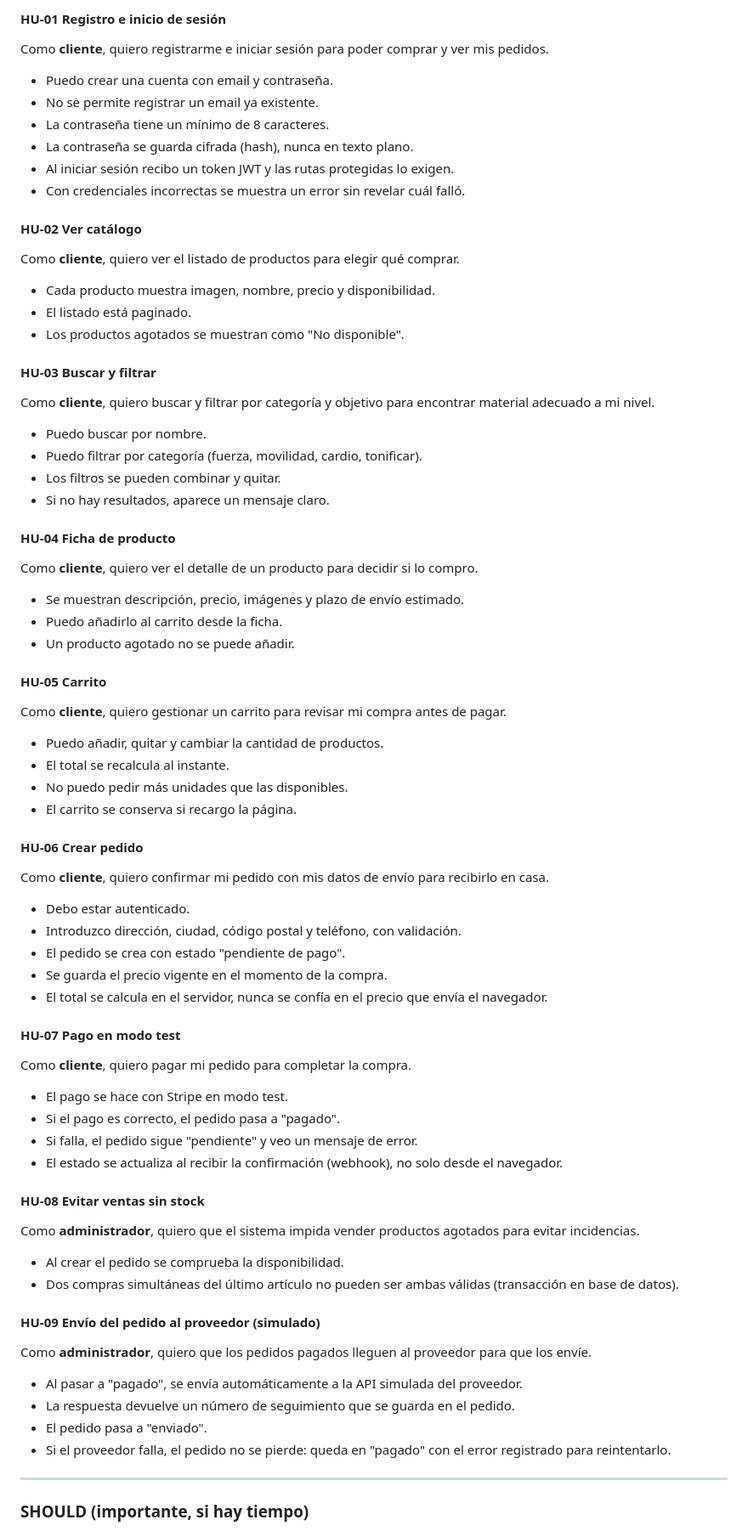
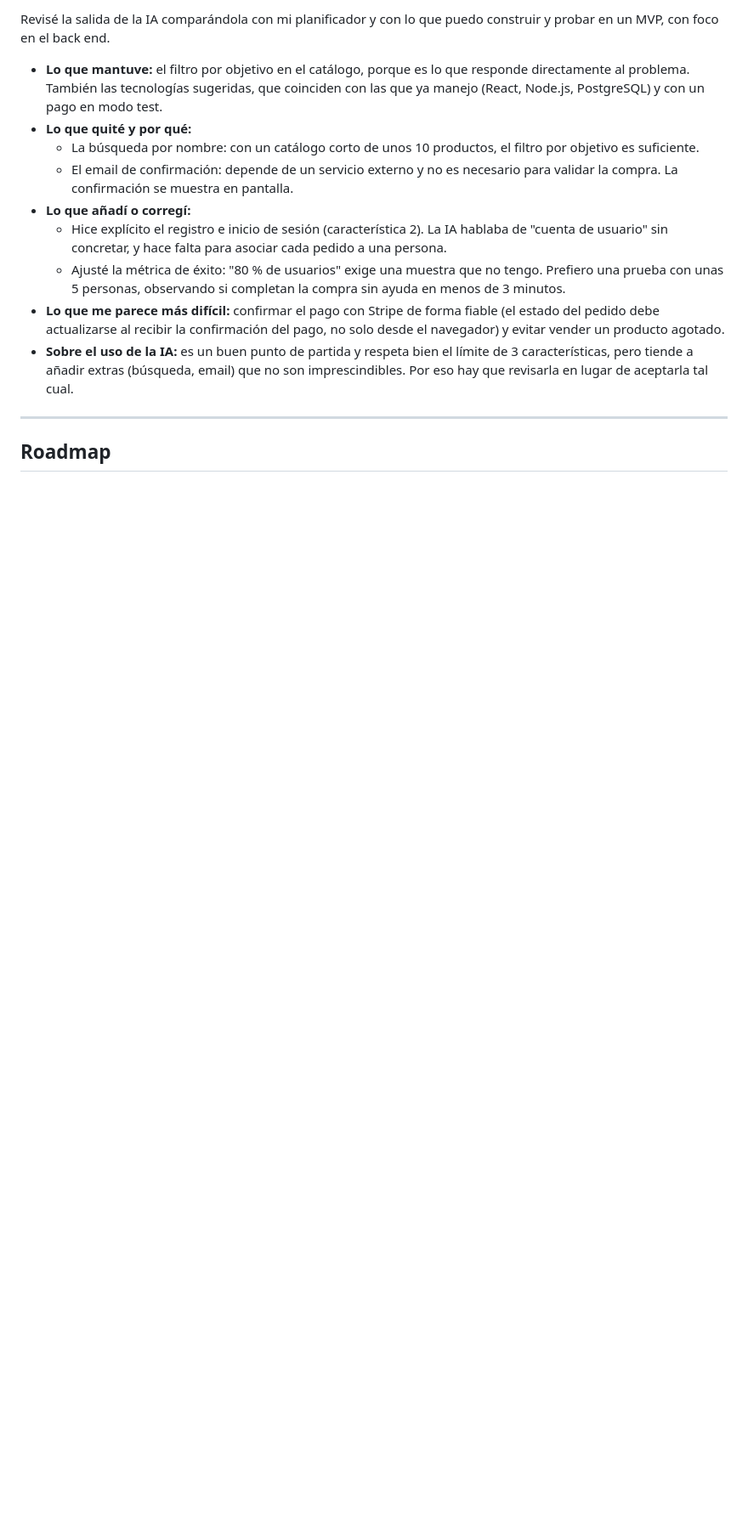
Before and after one commit to sergio19000/Movara, a Markdown page: README.md, the part around one of its changes. Shown at 85% size. Drawn GitHub-style; blank space fills up the shorter version.

Commit message:
Revise README for project overview and MVP details
Updated project description and clarified MVP details in README.

```diff
--- a/README.md
+++ b/README.md
@@ -68,58 +157,16 @@ Actúa como analista de producto. Con esta descripción de un MVP de tienda drop
 
-#### HU-01 Registro e inicio de sesión
-Como **cliente**, quiero registrarme e iniciar sesión para poder comprar y ver mis pedidos.
-- Puedo crear una cuenta con email y contraseña.
-- No se permite registrar un email ya existente.
-- La contraseña tiene un mínimo de 8 caracteres.
-- La contraseña se guarda cifrada (hash), nunca en texto plano.
-- Al iniciar sesión recibo un token JWT y las rutas protegidas lo exigen.
-- Con credenciales incorrectas se muestra un error sin revelar cuál falló.
-#### HU-02 Ver catálogo
-Como **cliente**, quiero ver el listado de productos para elegir qué comprar.
-- Cada producto muestra imagen, nombre, precio y disponibilidad.
-- El listado está paginado.
-- Los productos agotados se muestran como "No disponible".
-#### HU-03 Buscar y filtrar
-Como **cliente**, quiero buscar y filtrar por categoría y objetivo para encontrar material adecuado a mi nivel.
-- Puedo buscar por nombre.
-- Puedo filtrar por categoría (fuerza, movilidad, cardio, tonificar).
-- Los filtros se pueden combinar y quitar.
-- Si no hay resultados, aparece un mensaje claro.
-#### HU-04 Ficha de producto
-Como **cliente**, quiero ver el detalle de un producto para decidir si lo compro.
-- Se muestran descripción, precio, imágenes y plazo de envío estimado.
-- Puedo añadirlo al carrito desde la ficha.
-- Un producto agotado no se puede añadir.
-#### HU-05 Carrito
-Como **cliente**, quiero gestionar un carrito para revisar mi compra antes de pagar.
-- Puedo añadir, quitar y cambiar la cantidad de productos.
-- El total se recalcula al instante.
-- No puedo pedir más unidades que las disponibles.
-- El carrito se conserva si recargo la página.
-#### HU-06 Crear pedido
-Como **cliente**, quiero confirmar mi pedido con mis datos de envío para recibirlo en casa.
-- Debo estar autenticado.
-- Introduzco dirección, ciudad, código postal y teléfono, con validación.
-- El pedido se crea con estado "pendiente de pago".
-- Se guarda el precio vigente en el momento de la compra.
-- El total se calcula en el servidor, nunca se confía en el precio que envía el navegador.
-#### HU-07 Pago en modo test
-Como **cliente**, quiero pagar mi pedido para completar la compra.
-- El pago se hace con Stripe en modo test.
-- Si el pago es correcto, el pedido pasa a "pagado".
-- Si falla, el pedido sigue "pendiente" y veo un mensaje de error.
-- El estado se actualiza al recibir la confirmación (webhook), no solo desde el navegador.
-#### HU-08 Evitar ventas sin stock
-Como **administrador**, quiero que el sistema impida vender productos agotados para evitar incidencias.
-- Al crear el pedido se comprueba la disponibilidad.
-- Dos compras simultáneas del último artículo no pueden ser ambas válidas (transacción en base de datos).
-#### HU-09 Envío del pedido al proveedor (simulado)
-Como **administrador**, quiero que los pedidos pagados lleguen al proveedor para que los envíe.
-- Al pasar a "pagado", se envía automáticamente a la API simulada del proveedor.
-- La respuesta devuelve un número de seguimiento que se guarda en el pedido.
-- El pedido pasa a "enviado".
-- Si el proveedor falla, el pedido no se pierde: queda en "pagado" con el error registrado para reintentarlo.
+Revisé la salida de la IA comparándola con mi planificador y con lo que puedo construir y probar en un MVP, con foco en el back end.
+
+- **Lo que mantuve:** el filtro por objetivo en el catálogo, porque es lo que responde directamente al problema. También las tecnologías sugeridas, que coinciden con las que ya manejo (React, Node.js, PostgreSQL) y con un pago en modo test.
+- **Lo que quité y por qué:**
+  - La búsqueda por nombre: con un catálogo corto de unos 10 productos, el filtro por objetivo es suficiente.
+  - El email de confirmación: depende de un servicio externo y no es necesario para validar la compra. La confirmación se muestra en pantalla.
+- **Lo que añadí o corregí:**
+  - Hice explícito el registro e inicio de sesión (característica 2). La IA hablaba de "cuenta de usuario" sin concretar, y hace falta para asociar cada pedido a una persona.
+  - Ajusté la métrica de éxito: "80 % de usuarios" exige una muestra que no tengo. Prefiero una prueba con unas 5 personas, observando si completan la compra sin ayuda en menos de 3 minutos.
+- **Lo que me parece más difícil:** confirmar el pago con Stripe de forma fiable (el estado del pedido debe actualizarse al recibir la confirmación del pago, no solo desde el navegador) y evitar vender un producto agotado.
+- **Sobre el uso de la IA:** es un buen punto de partida y respeta bien el límite de 3 características, pero tiende a añadir extras (búsqueda, email) que no son imprescindibles. Por eso hay que revisarla en lugar de aceptarla tal cual.
 ---
 
-### SHOULD (importante, si hay tiempo)
+## Roadmap
 
```
Also changed, not shown: other parts of README.md (+164 -108 lines).
